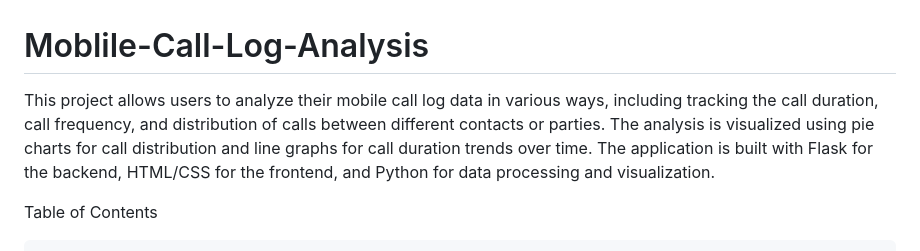
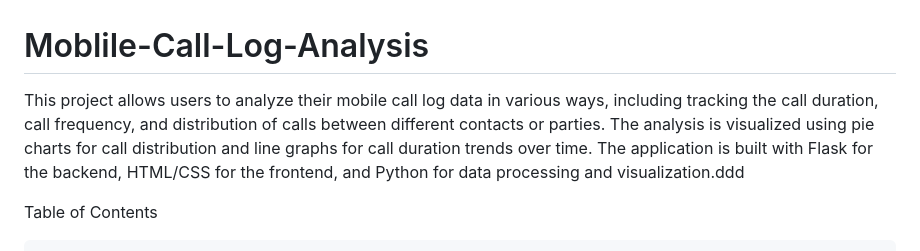
Before and after one commit to dhivagd/Moblile-Call-Log-Analysis, a Markdown page: README.md, the part around the change. Rendered like a GitHub page.

```diff
--- a/README.md
+++ b/README.md
@@ -1,5 +1,5 @@
 # Moblile-Call-Log-Analysis
-This project allows users to analyze their mobile call log data in various ways, including tracking the call duration, call frequency, and distribution of calls between different contacts or parties. The analysis is visualized using pie charts for call distribution and line graphs for call duration trends over time. The application is built with Flask for the backend, HTML/CSS for the frontend, and Python for data processing and visualization.
+This project allows users to analyze their mobile call log data in various ways, including tracking the call duration, call frequency, and distribution of calls between different contacts or parties. The analysis is visualized using pie charts for call distribution and line graphs for call duration trends over time. The application is built with Flask for the backend, HTML/CSS for the frontend, and Python for data processing and visualization.ddd
 
 
 Table of Contents
```
